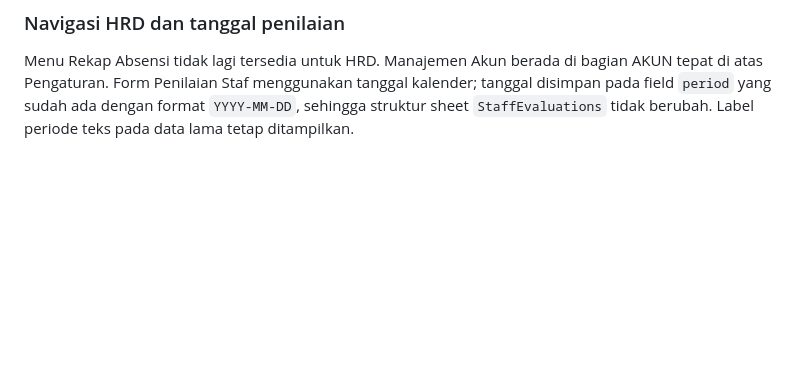
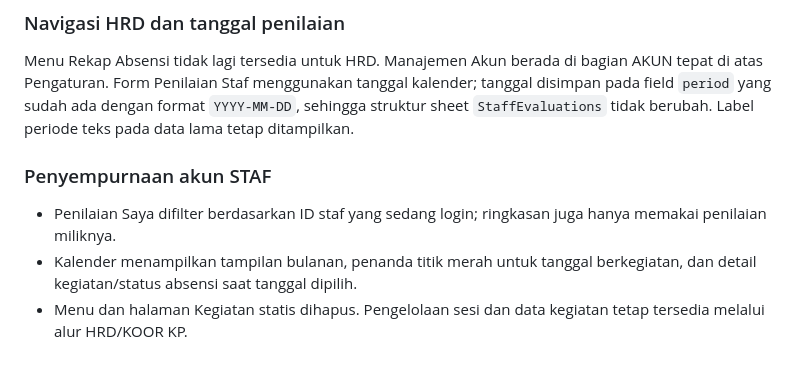
Before and after one commit to denisrohmansyah-cloud/NevAbsenku, a Markdown page: README.md, the part around the change. Drawn GitHub-style; blank space fills up the shorter version.

Commit message:
docs: document staff calendar and private evaluation view

```diff
--- a/README.md
+++ b/README.md
@@ -74,3 +74,9 @@ Menu dan API untuk Koreksi Absensi, Profil Staf, dan Laporan HRD telah dihapus.
 
 ### Navigasi HRD dan tanggal penilaian
 Menu Rekap Absensi tidak lagi tersedia untuk HRD. Manajemen Akun berada di bagian AKUN tepat di atas Pengaturan. Form Penilaian Staf menggunakan tanggal kalender; tanggal disimpan pada field `period` yang sudah ada dengan format `YYYY-MM-DD`, sehingga struktur sheet `StaffEvaluations` tidak berubah. Label periode teks pada data lama tetap ditampilkan.
+
+
+### Penyempurnaan akun STAF
+- Penilaian Saya difilter berdasarkan ID staf yang sedang login; ringkasan juga hanya memakai penilaian miliknya.
+- Kalender menampilkan tampilan bulanan, penanda titik merah untuk tanggal berkegiatan, dan detail kegiatan/status absensi saat tanggal dipilih.
+- Menu dan halaman Kegiatan statis dihapus. Pengelolaan sesi dan data kegiatan tetap tersedia melalui alur HRD/KOOR KP.
```
